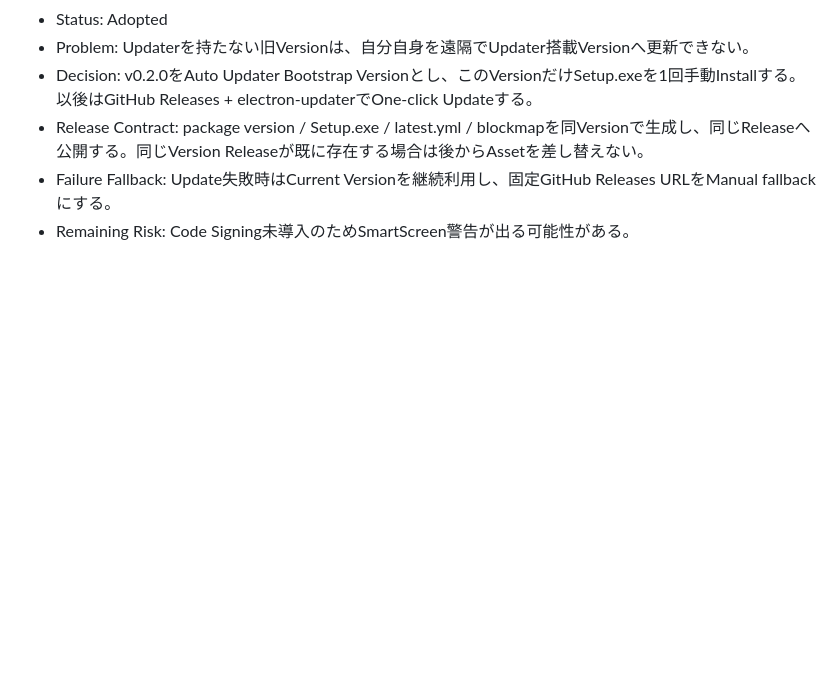
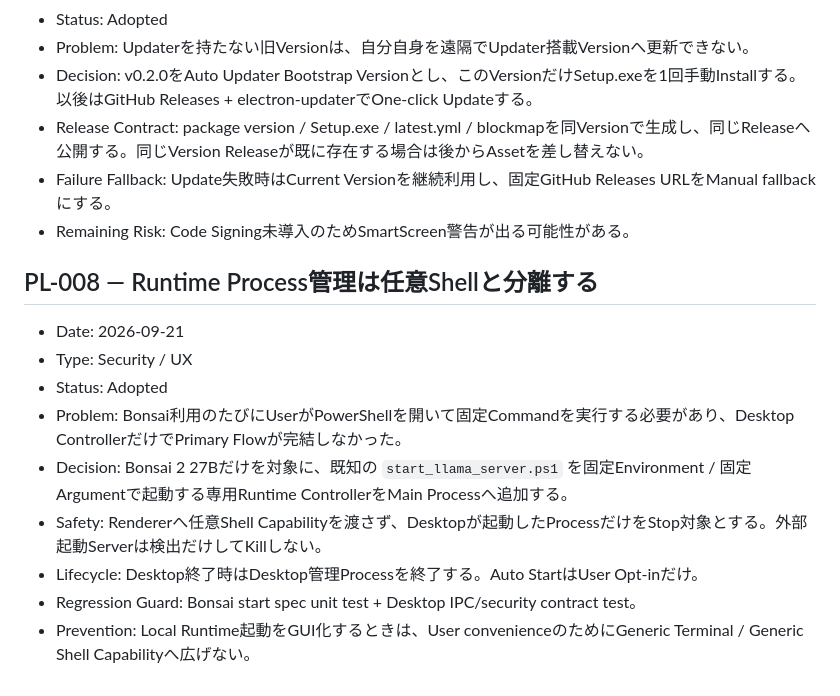
Before and after one commit to EliteMay/local-ai-lab, a Markdown page: PROJECT_LEARNINGS.md, the part around the change. Rendered like a GitHub page; blank space fills up the shorter version.

Commit message:
Record safe runtime process management pattern

```diff
--- a/PROJECT_LEARNINGS.md
+++ b/PROJECT_LEARNINGS.md
@@ -91,3 +91,16 @@
 - Release Contract: package version / Setup.exe / latest.yml / blockmapを同Versionで生成し、同じReleaseへ公開する。同じVersion Releaseが既に存在する場合は後からAssetを差し替えない。
 - Failure Fallback: Update失敗時はCurrent Versionを継続利用し、固定GitHub Releases URLをManual fallbackにする。
 - Remaining Risk: Code Signing未導入のためSmartScreen警告が出る可能性がある。
+
+
+## PL-008 — Runtime Process管理は任意Shellと分離する
+
+- Date: 2026-09-21
+- Type: Security / UX
+- Status: Adopted
+- Problem: Bonsai利用のたびにUserがPowerShellを開いて固定Commandを実行する必要があり、Desktop ControllerだけでPrimary Flowが完結しなかった。
+- Decision: Bonsai 2 27Bだけを対象に、既知の `start_llama_server.ps1` を固定Environment / 固定Argumentで起動する専用Runtime ControllerをMain Processへ追加する。
+- Safety: Rendererへ任意Shell Capabilityを渡さず、Desktopが起動したProcessだけをStop対象とする。外部起動Serverは検出だけしてKillしない。
+- Lifecycle: Desktop終了時はDesktop管理Processを終了する。Auto StartはUser Opt-inだけ。
+- Regression Guard: Bonsai start spec unit test + Desktop IPC/security contract test。
+- Prevention: Local Runtime起動をGUI化するときは、User convenienceのためにGeneric Terminal / Generic Shell Capabilityへ広げない。
```
